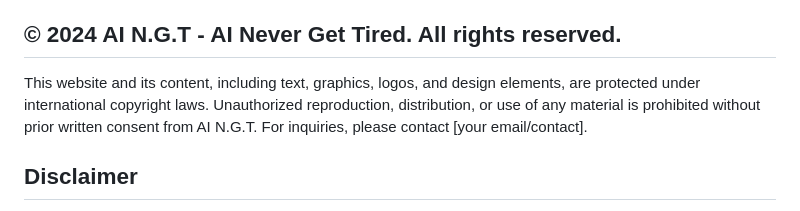
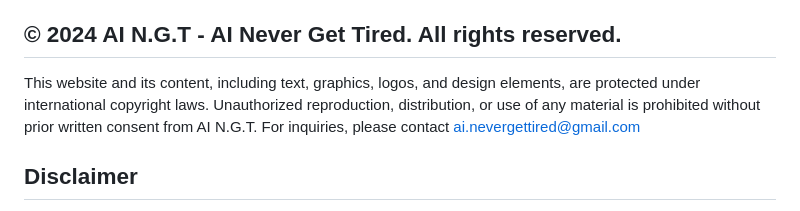
Before and after one commit to AINGT/AI--N.G.Tired., a Markdown page: README.md, the part around the change. Drawn GitHub-style.

```diff
--- a/README.md
+++ b/README.md
@@ -96,7 +96,8 @@ While some sit and wait for the world to change, others are already writing its
 
 ##   © 2024 AI N.G.T - AI Never Get Tired. All rights reserved.
 
- This website and its content, including text, graphics, logos, and design elements, are protected under international copyright laws. Unauthorized reproduction, distribution, or use of any material is prohibited without prior written consent from AI N.G.T. For inquiries, please contact [your email/contact].
+This website and its content, including text, graphics, logos, and design elements, are protected under international copyright laws. Unauthorized reproduction, distribution, or use of any material is prohibited without prior written consent from AI N.G.T. For inquiries, please contact ai.nevergettired@gmail.com
+
 
 ## Disclaimer
 
```
